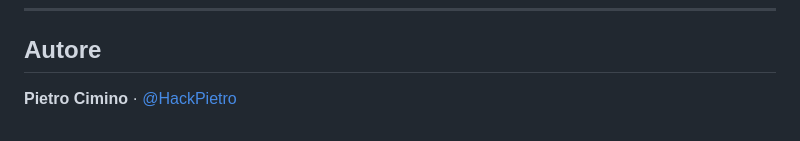
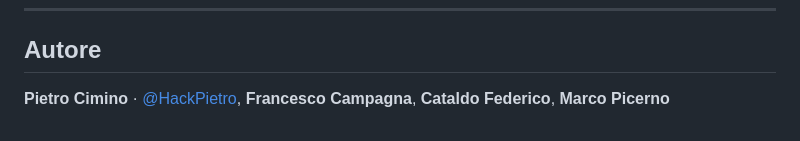
Before and after one commit to HackPietro/CarDocWeb, a Markdown page: README.md, the part around the change. Drawn GitHub-style.

Commit message:
Update authors in README.md

```diff
--- a/README.md
+++ b/README.md
@@ -181,4 +181,4 @@ Il file [`CarDoc.pdf`](./CarDoc.pdf) descrive scopo e funzionalità dell'applica
 
 ## Autore
 
-**Pietro Cimino** · [@HackPietro](https://github.com/HackPietro)
+**Pietro Cimino** · [@HackPietro](https://github.com/HackPietro), **Francesco Campagna**, **Cataldo Federico**, **Marco Picerno**
```
